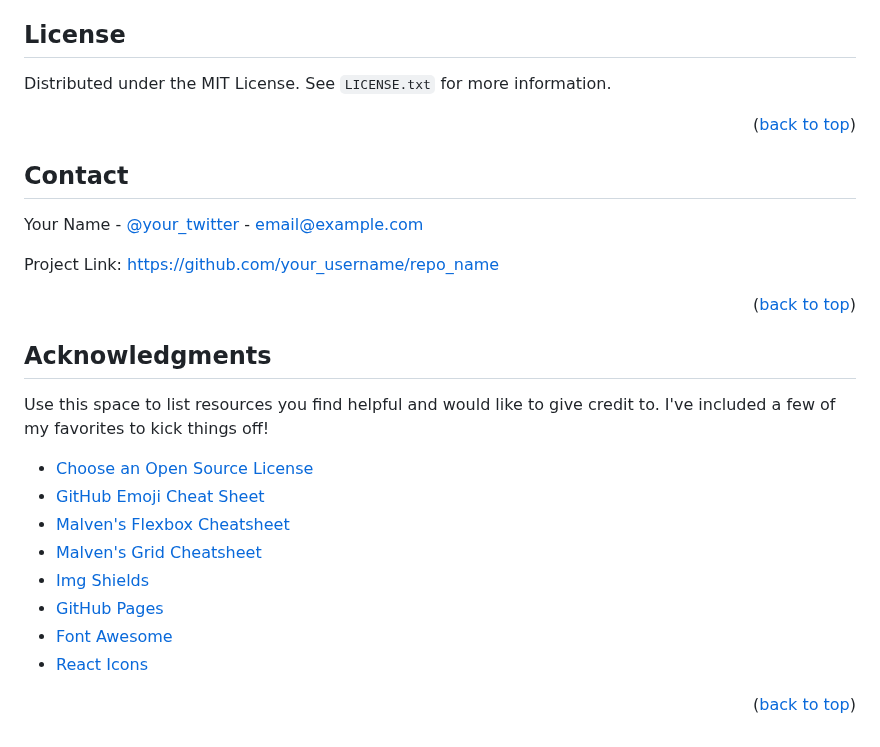
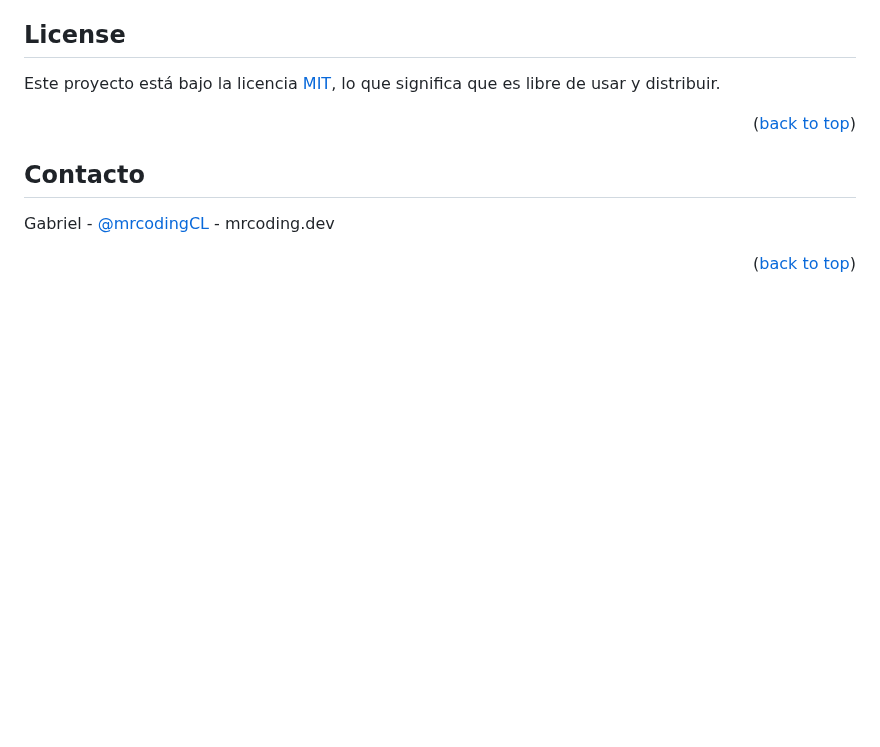
Before and after one commit to mrcoding-dev/Herramienta-Seguridad-ActiveDirectory, a Markdown page: readme.md, the part around one of its changes. Rendered like a GitHub page; blank space fills up the shorter version.

```diff
--- a/readme.md
+++ b/readme.md
@@ -173,38 +228,23 @@ Don't forget to give the project a star! Thanks again!
 <!-- LICENSE -->
 ## License
 
-Distributed under the MIT License. See `LICENSE.txt` for more information.
+Este proyecto está bajo la licencia [MIT](https://opensource.org/licenses/MIT), lo que significa que es libre de usar y distribuir.
 
 <p align="right">(<a href="#readme-top">back to top</a>)</p>
 
 
 
 <!-- CONTACT -->
-## Contact
+## Contacto
 
-Your Name - [@your_twitter](https://twitter.com/your_username) - email@example.com
+Gabriel - [@mrcodingCL](https://twitter.com/mrcodingCL) - mrcoding.dev
 
-Project Link: [https://github.com/your_username/repo_name](https://github.com/your_username/repo_name)
+
 
 <p align="right">(<a href="#readme-top">back to top</a>)</p>
 
 
 
-<!-- ACKNOWLEDGMENTS -->
-## Acknowledgments
-
-Use this space to list resources you find helpful and would like to give credit to. I've included a few of my favorites to kick things off!
-
-* [Choose an Open Source License](https://choosealicense.com)
-* [GitHub Emoji Cheat Sheet](https://www.webpagefx.com/tools/emoji-cheat-sheet)
-* [Malven's Flexbox Cheatsheet](https://flexbox.malven.co/)
-* [Malven's Grid Cheatsheet](https://grid.malven.co/)
-* [Img Shields](https://shields.io)
-* [GitHub Pages](https://pages.github.com)
-* [Font Awesome](https://fontawesome.com)
-* [React Icons](https://react-icons.github.io/react-icons/search)
-
-<p align="right">(<a href="#readme-top">back to top</a>)</p>
 
 
 
@@ -225,17 +265,3 @@ Use this space to list resources you find helpful and would like to give credit
 [product-screenshot]: images/screenshot.png
 [Next.js]: https://img.shields.io/badge/next.js-000000?style=for-the-badge&logo=nextdotjs&logoColor=white
 [Next-url]: https://nextjs.org/
-[React.js]: https://img.shields.io/badge/React-20232A?style=for-the-badge&logo=react&logoColor=61DAFB
-[React-url]: https://reactjs.org/
-[Vue.js]: https://img.shields.io/badge/Vue.js-35495E?style=for-the-badge&logo=vuedotjs&logoColor=4FC08D
-[Vue-url]: https://vuejs.org/
-[Angular.io]: https://img.shields.io/badge/Angular-DD0031?style=for-the-badge&logo=angular&logoColor=white
-[Angular-url]: https://angular.io/
-[Svelte.dev]: https://img.shields.io/badge/Svelte-4A4A55?style=for-the-badge&logo=svelte&logoColor=FF3E00
-[Svelte-url]: https://svelte.dev/
-[Laravel.com]: https://img.shields.io/badge/Laravel-FF2D20?style=for-the-badge&logo=laravel&logoColor=white
-[Laravel-url]: https://laravel.com
-[Bootstrap.com]: https://img.shields.io/badge/Bootstrap-563D7C?style=for-the-badge&logo=bootstrap&logoColor=white
-[Bootstrap-url]: https://getbootstrap.com
-[JQuery.com]: https://img.shields.io/badge/jQuery-0769AD?style=for-the-badge&logo=jquery&logoColor=white
-[JQuery-url]: https://jquery.com
```
Also changed, not shown: other parts of readme.md (+99 -44 lines).
